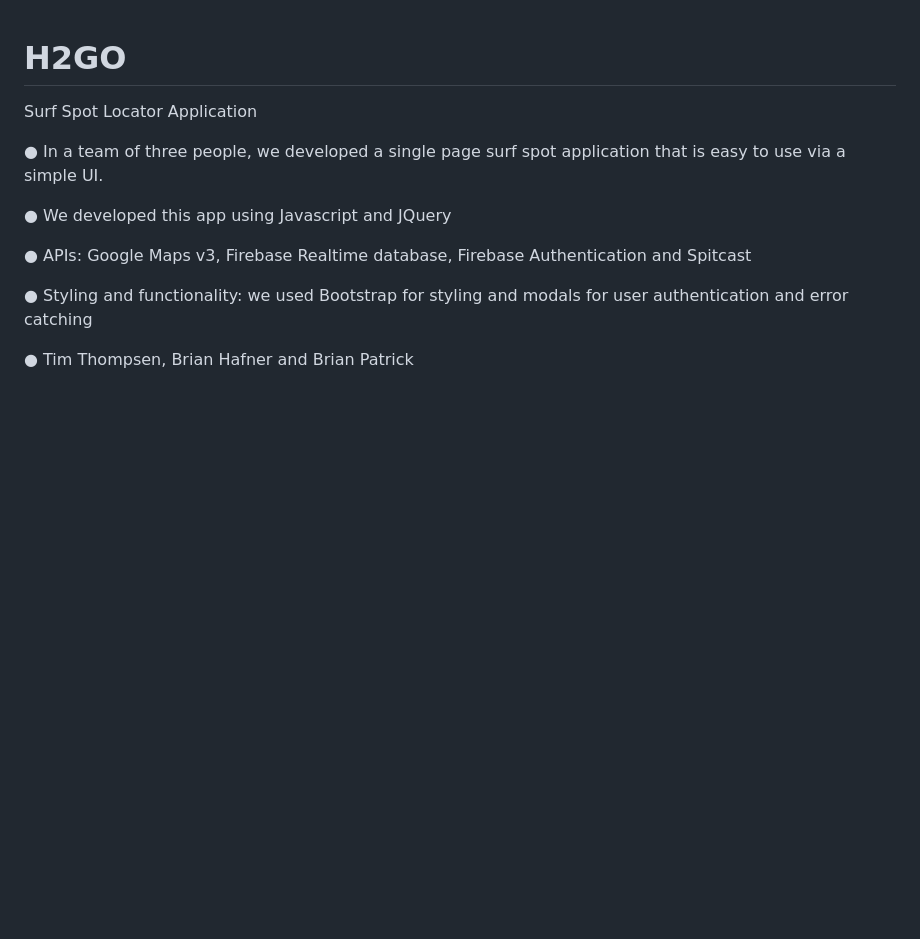
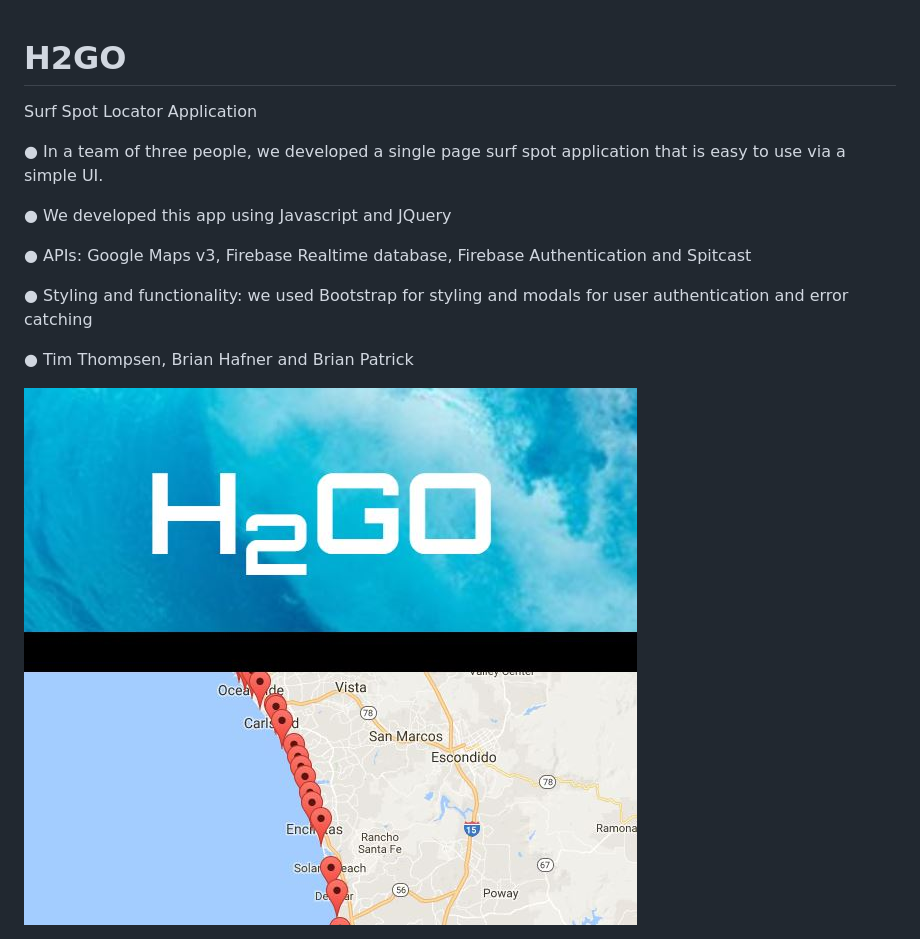
Before and after one commit to jbhafner/H2GO, a Markdown page: README.md, the part around the change. Rendered like a GitHub page; pictures changed too: assets/images/H2GO.JPG (added); blank space fills up the shorter version.

```diff
--- a/README.md
+++ b/README.md
@@ -1,4 +1,5 @@
 # H2GO
+
 Surf Spot Locator Application
 
 ●	In a team of three people, we developed a single page surf spot application that is easy to use via a simple UI.
@@ -10,3 +11,5 @@ Surf Spot Locator Application
 ●	Styling and functionality: we used Bootstrap for styling and modals for user authentication and error catching
 
 ●	Tim Thompsen, Brian Hafner and Brian Patrick
+
+<img src="assets/images/H2GO.JPG">
```
